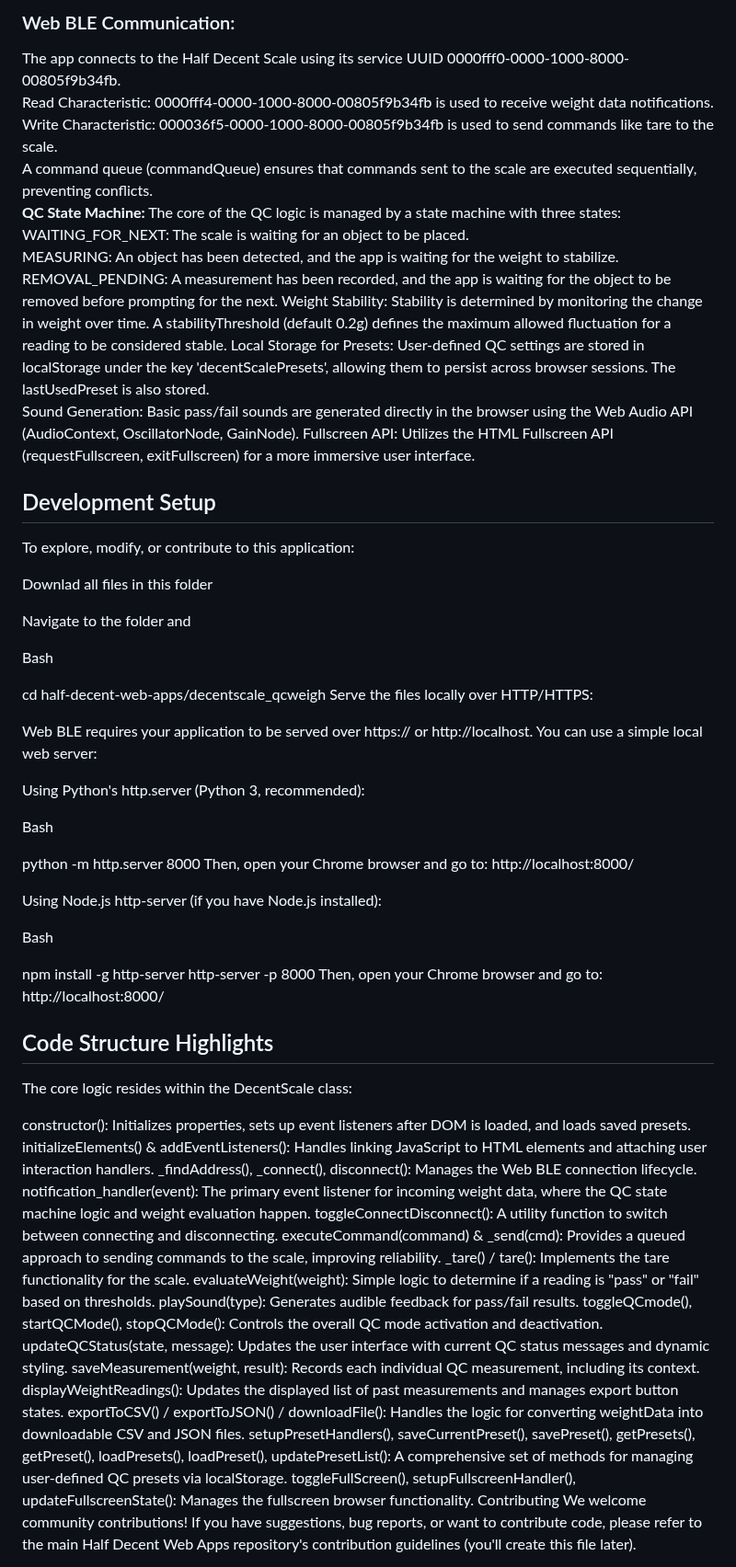
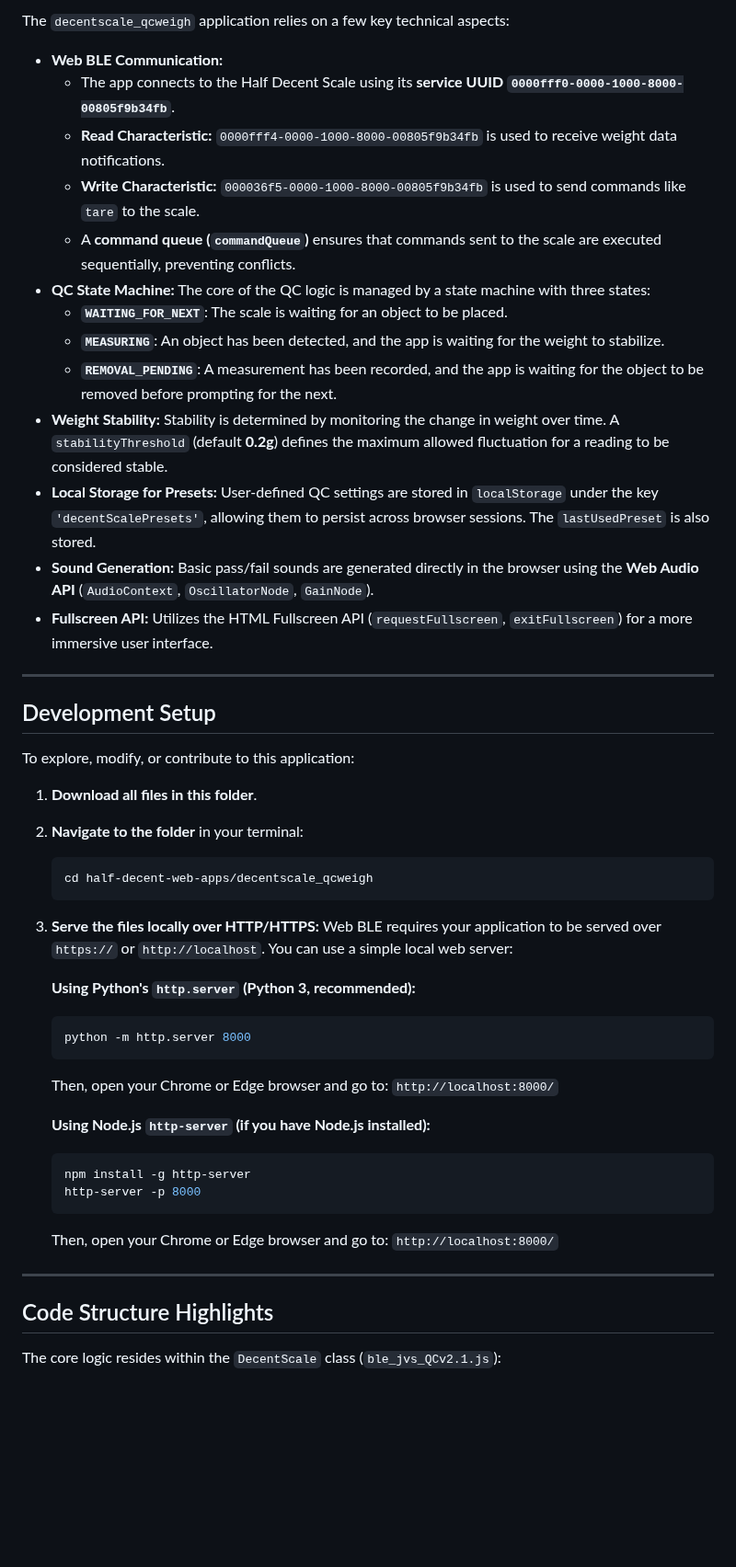
Before and after one commit to decentespresso/openscale, a Markdown page: web_apps/Quality_Control_Assistant/README.md, the part around one of its changes. Shown at 92% size. Drawn GitHub-style; blank space fills up the shorter version.

````diff
--- a/web_apps/Quality_Control_Assistant/README.md
+++ b/web_apps/Quality_Control_Assistant/README.md
@@ -46,66 +58,56 @@ The decentscale_qcweigh application relies on a few key technical aspects:
 
-### Web BLE Communication:
-The app connects to the Half Decent Scale using its service UUID 0000fff0-0000-1000-8000-00805f9b34fb.
-Read Characteristic: 0000fff4-0000-1000-8000-00805f9b34fb is used to receive weight data notifications.
-Write Characteristic: 000036f5-0000-1000-8000-00805f9b34fb is used to send commands like tare to the scale.
-A command queue (commandQueue) ensures that commands sent to the scale are executed sequentially, preventing conflicts.
-**QC State Machine:** The core of the QC logic is managed by a state machine with three states:
-WAITING_FOR_NEXT: The scale is waiting for an object to be placed.
-MEASURING: An object has been detected, and the app is waiting for the weight to stabilize.
-REMOVAL_PENDING: A measurement has been recorded, and the app is waiting for the object to be removed before prompting for the next.
-Weight Stability: Stability is determined by monitoring the change in weight over time. A stabilityThreshold (default 0.2g) defines the maximum allowed fluctuation for a reading to be considered stable.
-Local Storage for Presets: User-defined QC settings are stored in localStorage under the key 'decentScalePresets', allowing them to persist across browser sessions. The lastUsedPreset is also stored.
-Sound Generation: Basic pass/fail sounds are generated directly in the browser using the Web Audio API (AudioContext, OscillatorNode, GainNode).
-Fullscreen API: Utilizes the HTML Fullscreen API (requestFullscreen, exitFullscreen) for a more immersive user interface.
+The `decentscale_qcweigh` application relies on a few key technical aspects:
+
+* **Web BLE Communication:**
+    * The app connects to the Half Decent Scale using its **service UUID `0000fff0-0000-1000-8000-00805f9b34fb`**.
+    * **Read Characteristic:** `0000fff4-0000-1000-8000-00805f9b34fb` is used to receive weight data notifications.
+    * **Write Characteristic:** `000036f5-0000-1000-8000-00805f9b34fb` is used to send commands like `tare` to the scale.
+    * A **command queue (`commandQueue`)** ensures that commands sent to the scale are executed sequentially, preventing conflicts.
+* **QC State Machine:** The core of the QC logic is managed by a state machine with three states:
+    * **`WAITING_FOR_NEXT`**: The scale is waiting for an object to be placed.
+    * **`MEASURING`**: An object has been detected, and the app is waiting for the weight to stabilize.
+    * **`REMOVAL_PENDING`**: A measurement has been recorded, and the app is waiting for the object to be removed before prompting for the next.
+* **Weight Stability:** Stability is determined by monitoring the change in weight over time. A `stabilityThreshold` (default **0.2g**) defines the maximum allowed fluctuation for a reading to be considered stable.
+* **Local Storage for Presets:** User-defined QC settings are stored in `localStorage` under the key `'decentScalePresets'`, allowing them to persist across browser sessions. The `lastUsedPreset` is also stored.
+* **Sound Generation:** Basic pass/fail sounds are generated directly in the browser using the **Web Audio API** (`AudioContext`, `OscillatorNode`, `GainNode`).
+* **Fullscreen API:** Utilizes the HTML Fullscreen API (`requestFullscreen`, `exitFullscreen`) for a more immersive user interface.
+
+---
 
 ## Development Setup
+
 To explore, modify, or contribute to this application:
 
-Downlad all files in this folder
+1.  **Download all files in this folder**.
+2.  **Navigate to the folder** in your terminal:
 
-Navigate to the folder and
+    ```bash
+    cd half-decent-web-apps/decentscale_qcweigh
+    ```
 
-Bash
+3.  **Serve the files locally over HTTP/HTTPS:**
+    Web BLE requires your application to be served over `https://` or `http://localhost`. You can use a simple local web server:
 
-cd half-decent-web-apps/decentscale_qcweigh
-Serve the files locally over HTTP/HTTPS:
+    **Using Python's `http.server` (Python 3, recommended):**
 
-Web BLE requires your application to be served over https:// or http://localhost. You can use a simple local web server:
+    ```bash
+    python -m http.server 8000
+    ```
 
-Using Python's http.server (Python 3, recommended):
+    Then, open your Chrome or Edge browser and go to: `http://localhost:8000/`
 
-Bash
+    **Using Node.js `http-server` (if you have Node.js installed):**
 
-python -m http.server 8000
-Then, open your Chrome browser and go to: http://localhost:8000/
+    ```bash
+    npm install -g http-server
+    http-server -p 8000
+    ```
 
-Using Node.js http-server (if you have Node.js installed):
+    Then, open your Chrome or Edge browser and go to: `http://localhost:8000/`
 
-Bash
-
-npm install -g http-server
-http-server -p 8000
-Then, open your Chrome browser and go to: http://localhost:8000/
+---
 
 ## Code Structure Highlights
-The core logic resides within the DecentScale class:
 
-constructor(): Initializes properties, sets up event listeners after DOM is loaded, and loads saved presets.
-initializeElements() & addEventListeners(): Handles linking JavaScript to HTML elements and attaching user interaction handlers.
-_findAddress(), _connect(), disconnect(): Manages the Web BLE connection lifecycle.
-notification_handler(event): The primary event listener for incoming weight data, where the QC state machine logic and weight evaluation happen.
-toggleConnectDisconnect(): A utility function to switch between connecting and disconnecting.
-executeCommand(command) & _send(cmd): Provides a queued approach to sending commands to the scale, improving reliability.
-_tare() / tare(): Implements the tare functionality for the scale.
-evaluateWeight(weight): Simple logic to determine if a reading is "pass" or "fail" based on thresholds.
-playSound(type): Generates audible feedback for pass/fail results.
-toggleQCmode(), startQCMode(), stopQCMode(): Controls the overall QC mode activation and deactivation.
-updateQCStatus(state, message): Updates the user interface with current QC status messages and dynamic styling.
-saveMeasurement(weight, result): Records each individual QC measurement, including its context.
-displayWeightReadings(): Updates the displayed list of past measurements and manages export button states.
-exportToCSV() / exportToJSON() / downloadFile(): Handles the logic for converting weightData into downloadable CSV and JSON files.
-setupPresetHandlers(), saveCurrentPreset(), savePreset(), getPresets(), getPreset(), loadPresets(), loadPreset(), updatePresetList(): A comprehensive set of methods for managing user-defined QC presets via localStorage.
-toggleFullScreen(), setupFullscreenHandler(), updateFullscreenState(): Manages the fullscreen browser functionality.
-Contributing
-We welcome community contributions! If you have suggestions, bug reports, or want to contribute code, please refer to the main Half Decent Web Apps repository's contribution guidelines (you'll create this file later).
+The core logic resides within the `DecentScale` class (`ble_jvs_QCv2.1.js`):
 
````
Also changed, not shown: other parts of web_apps/Quality_Control_Assistant/README.md (+79 -39 lines).
